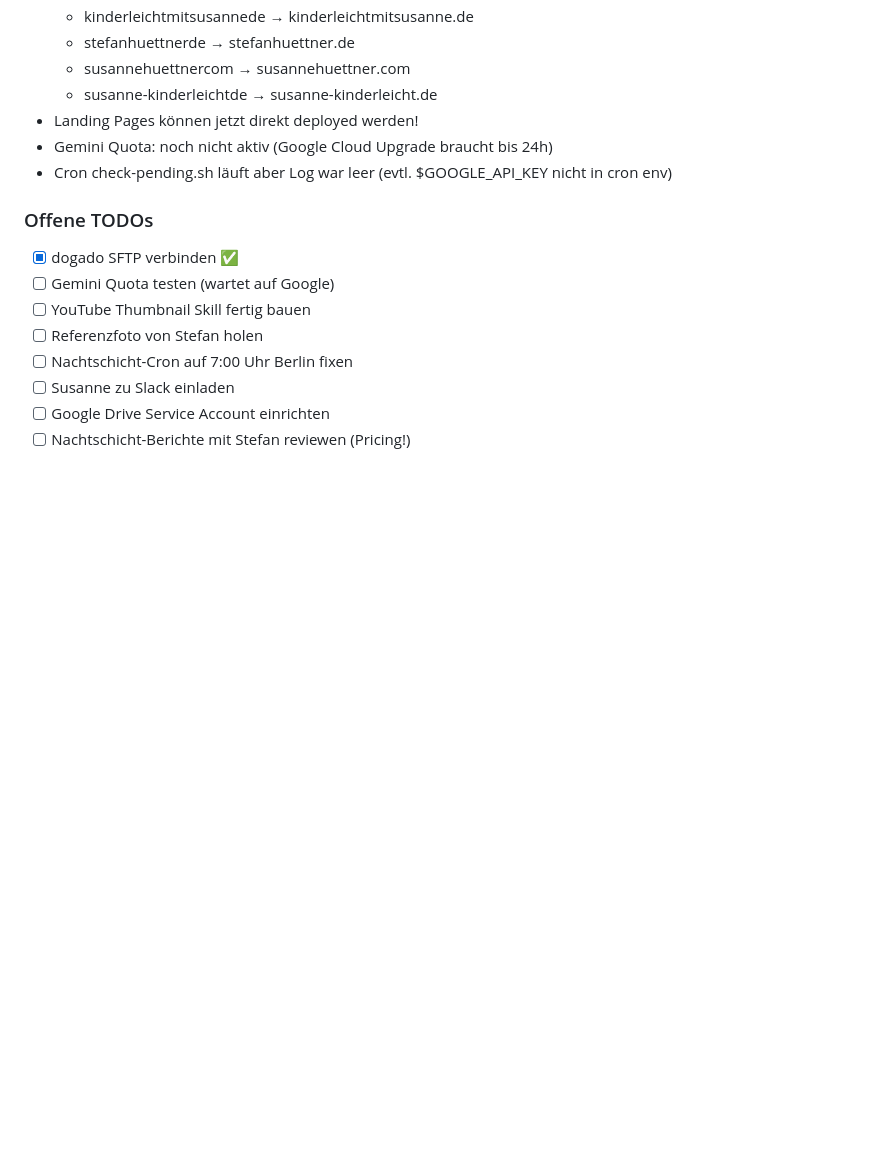
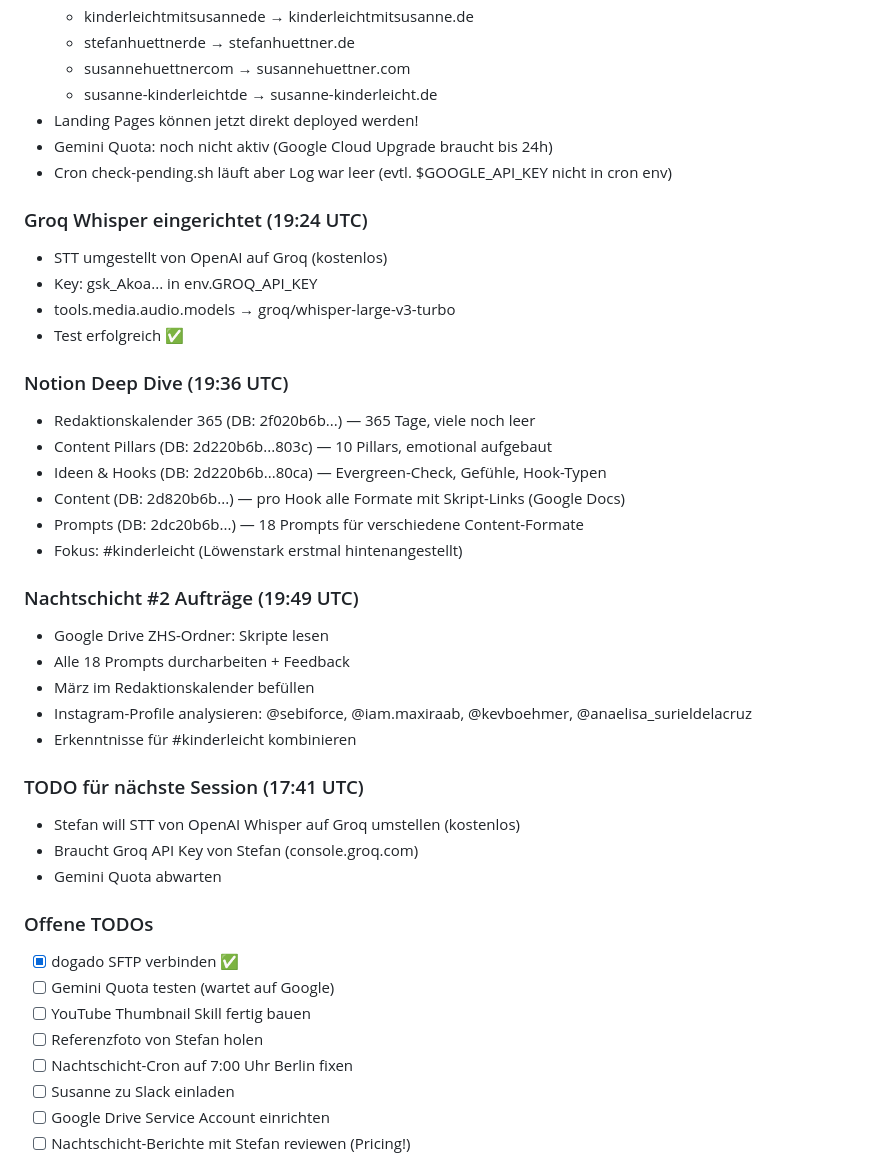
Before and after one commit to stefanhuettner/sportabzeichen, a Markdown page: memory/2026-03-09.md, the part around the change. Rendered like a GitHub page; blank space fills up the shorter version.

Commit message:
Nachtschicht #2 Aufträge: Prompts, Kalender März, Instagram-Analyse

```diff
--- a/memory/2026-03-09.md
+++ b/memory/2026-03-09.md
@@ -157,6 +157,32 @@
 - Gemini Quota: noch nicht aktiv (Google Cloud Upgrade braucht bis 24h)
 - Cron check-pending.sh läuft aber Log war leer (evtl. $GOOGLE_API_KEY nicht in cron env)
 
+### Groq Whisper eingerichtet (19:24 UTC)
+- STT umgestellt von OpenAI auf Groq (kostenlos)
+- Key: gsk_Akoa... in env.GROQ_API_KEY
+- tools.media.audio.models → groq/whisper-large-v3-turbo
+- Test erfolgreich ✅
+
+### Notion Deep Dive (19:36 UTC)
+- Redaktionskalender 365 (DB: 2f020b6b...) — 365 Tage, viele noch leer
+- Content Pillars (DB: 2d220b6b...803c) — 10 Pillars, emotional aufgebaut
+- Ideen & Hooks (DB: 2d220b6b...80ca) — Evergreen-Check, Gefühle, Hook-Typen
+- Content (DB: 2d820b6b...) — pro Hook alle Formate mit Skript-Links (Google Docs)
+- Prompts (DB: 2dc20b6b...) — 18 Prompts für verschiedene Content-Formate
+- Fokus: #kinderleicht (Löwenstark erstmal hintenangestellt)
+
+### Nachtschicht #2 Aufträge (19:49 UTC)
+- Google Drive ZHS-Ordner: Skripte lesen
+- Alle 18 Prompts durcharbeiten + Feedback
+- März im Redaktionskalender befüllen
+- Instagram-Profile analysieren: @sebiforce, @iam.maxiraab, @kevboehmer, @anaelisa_surieldelacruz
+- Erkenntnisse für #kinderleicht kombinieren
+
+### TODO für nächste Session (17:41 UTC)
+- Stefan will STT von OpenAI Whisper auf Groq umstellen (kostenlos)
+- Braucht Groq API Key von Stefan (console.groq.com)
+- Gemini Quota abwarten
+
 ### Offene TODOs
 - [x] dogado SFTP verbinden ✅
 - [ ] Gemini Quota testen (wartet auf Google)
```
